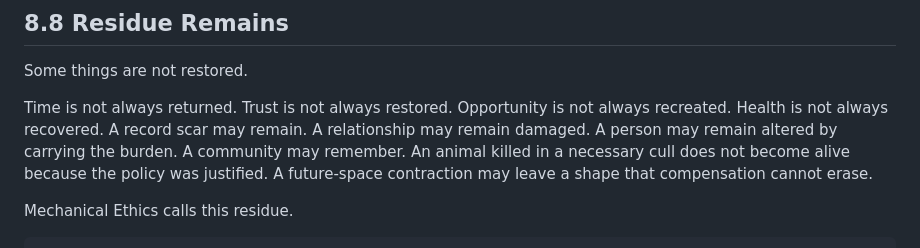
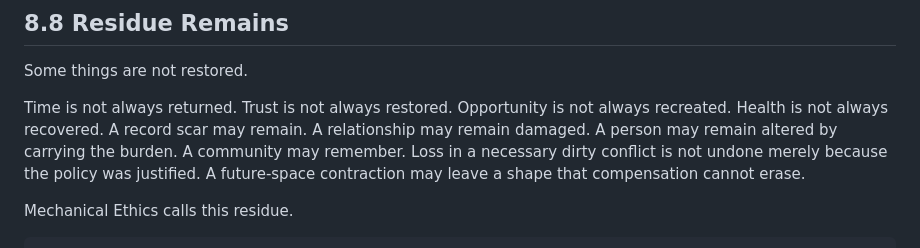
Before and after one commit to markgoodbody-bit/mechanical-ethics, a Markdown page: 01_BOOK_DRAFT/ME_BOOK_v0_1/PART_8_CORRECTION_REPAIR_AND_RESIDUE.md, the part around the change. Drawn GitHub-style.

Commit message:
Soften Part 8 residue wording

```diff
--- a/01_BOOK_DRAFT/ME_BOOK_v0_1/PART_8_CORRECTION_REPAIR_AND_RESIDUE.md
+++ b/01_BOOK_DRAFT/ME_BOOK_v0_1/PART_8_CORRECTION_REPAIR_AND_RESIDUE.md
@@ -332,7 +332,7 @@ path_proof_positive_test :=
 
 Some things are not restored.
 
-Time is not always returned. Trust is not always restored. Opportunity is not always recreated. Health is not always recovered. A record scar may remain. A relationship may remain damaged. A person may remain altered by carrying the burden. A community may remember. An animal killed in a necessary cull does not become alive because the policy was justified. A future-space contraction may leave a shape that compensation cannot erase.
+Time is not always returned. Trust is not always restored. Opportunity is not always recreated. Health is not always recovered. A record scar may remain. A relationship may remain damaged. A person may remain altered by carrying the burden. A community may remember. Loss in a necessary dirty conflict is not undone merely because the policy was justified. A future-space contraction may leave a shape that compensation cannot erase.
 
 Mechanical Ethics calls this residue.
 
```
